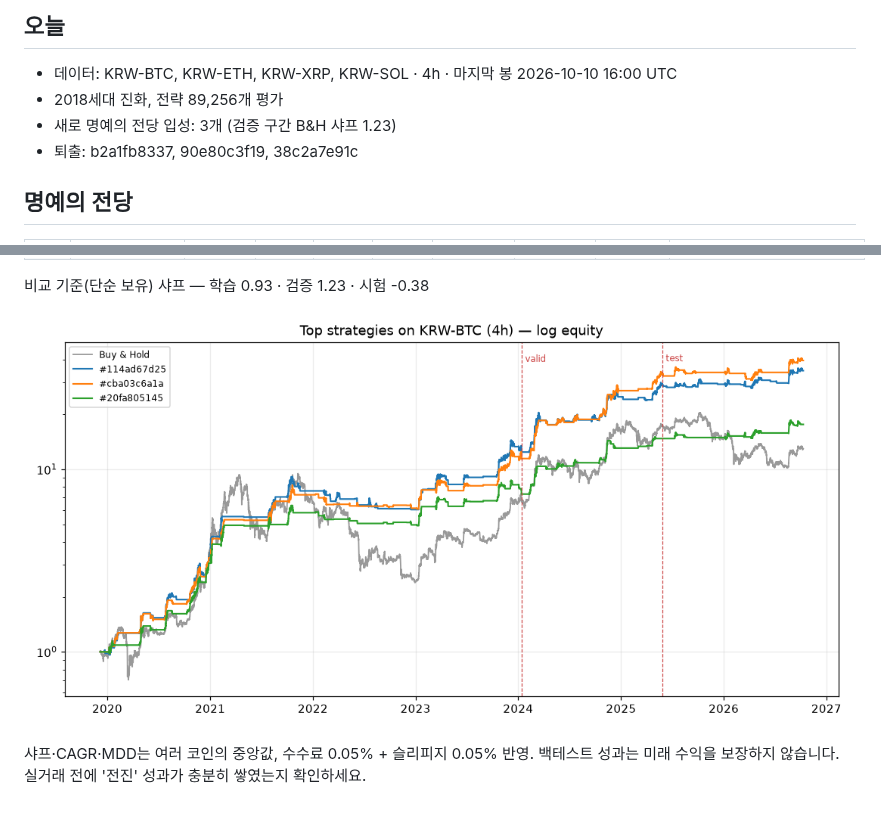
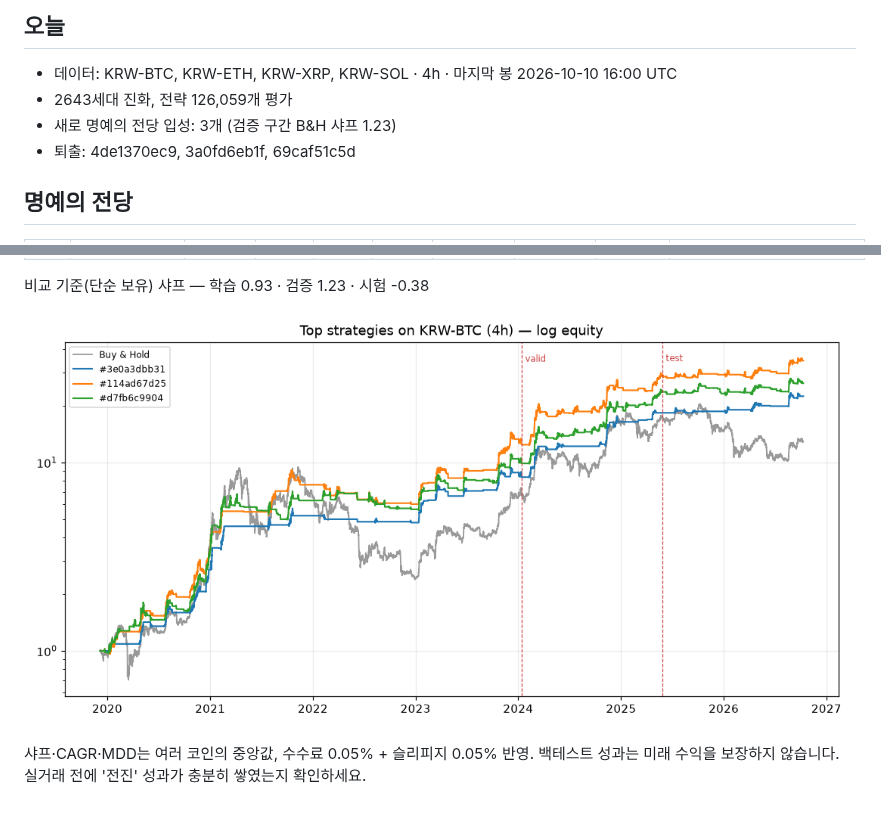
Before and after one commit to koreacoinlee/coin-research-bot, a Markdown page: results/REPORT.md, 2 parts joined by grey strips. Drawn GitHub-style; pictures changed too: results/top_equity.png.

```diff
--- a/results/REPORT.md
+++ b/results/REPORT.md
@@ -6,9 +6,9 @@
 
 ## 오늘
 - 데이터: KRW-BTC, KRW-ETH, KRW-XRP, KRW-SOL · 4h · 마지막 봉 2026-10-10 16:00 UTC
-- 2018세대 진화, 전략 89,256개 평가
+- 2643세대 진화, 전략 126,059개 평가
 - 새로 명예의 전당 입성: 3개 (검증 구간 B&H 샤프 1.23)
-- 퇴출: b2a1fb8337, 90e80c3f19, 38c2a7e91c
+- 퇴출: 4de1370ec9, 3a0fd6eb1f, 69caf51c5d
 
 ## 명예의 전당
 
```
Also changed, not shown: other parts of results/REPORT.md (+20 -20 lines), results/journal.md (+7 -0 lines), 1 other file.
